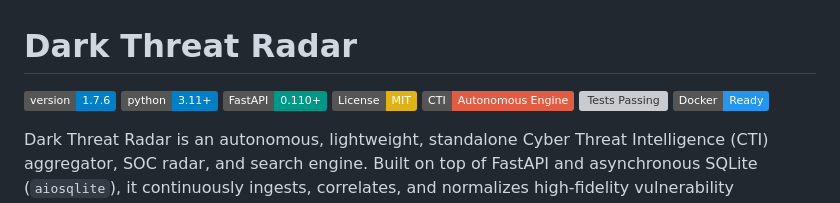
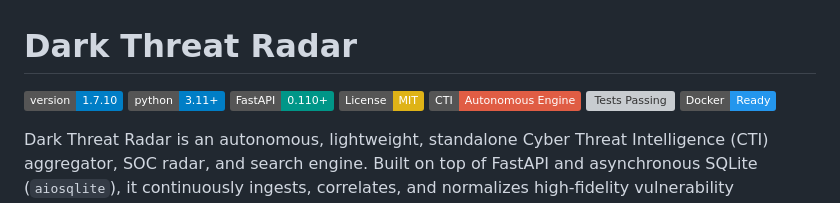
Before and after one commit to fr3dux/dark-threat-radar, a Markdown page: README.md, the part around the change. Drawn GitHub-style; badges without logos; grey boxes are pictures that could not be loaded.

Commit message:
chore(docs): update version badge in README to v1.7.10

```diff
--- a/README.md
+++ b/README.md
@@ -1,6 +1,6 @@
 # Dark Threat Radar
 
-[![Version](https://img.shields.io/badge/version-1.7.6-blue.svg)](app/version.py)
+[![Version](https://img.shields.io/badge/version-1.7.10-blue.svg)](app/version.py)
 [![Python Version](https://img.shields.io/badge/python-3.11%2B-blue.svg)](https://www.python.org/)
 [![FastAPI](https://img.shields.io/badge/FastAPI-0.110%2B-009688.svg?logo=fastapi&logoColor=white)](https://fastapi.tiangolo.com)
 [![License: MIT](https://img.shields.io/badge/License-MIT-yellow.svg)](LICENSE)
```
